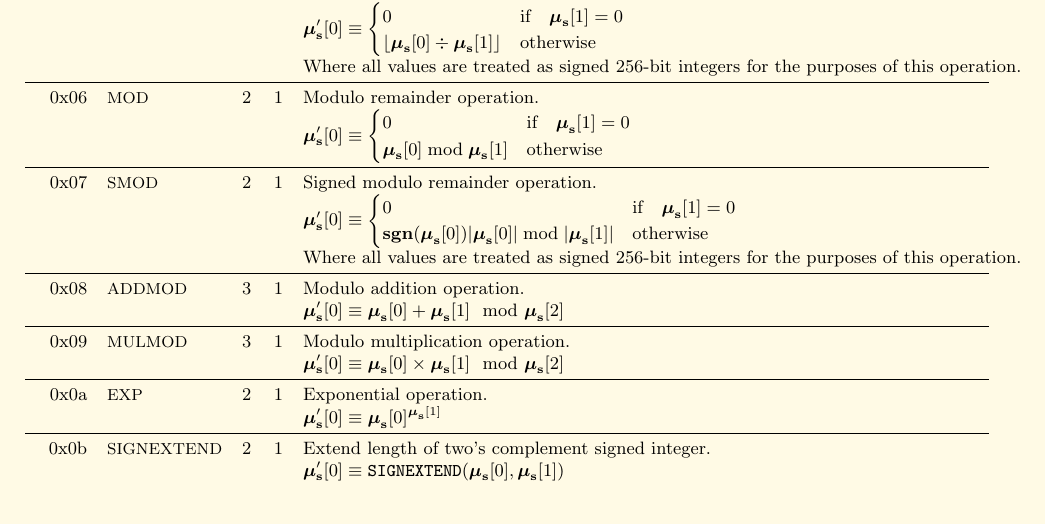
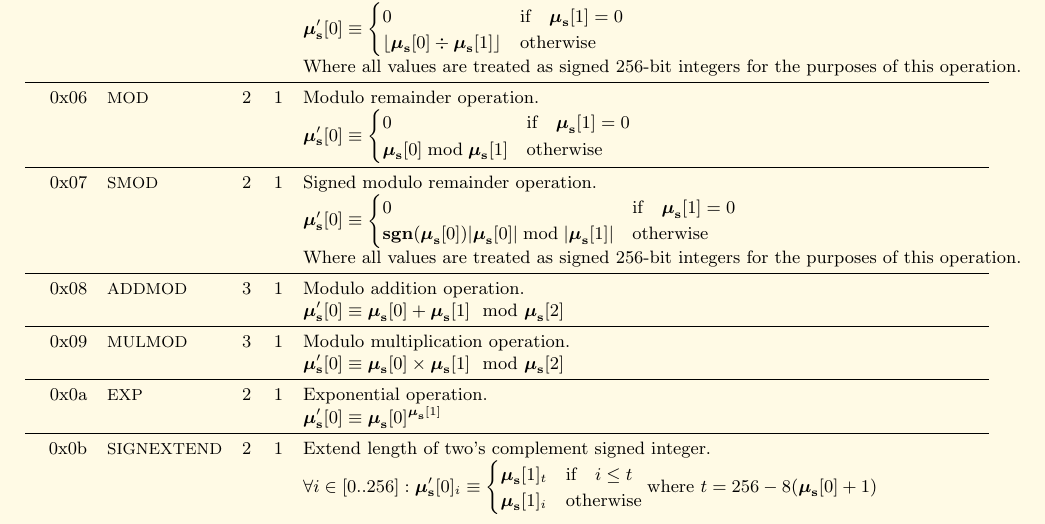
Before and after one commit to ethereum/yellowpaper, a LaTeX paper (Paper.tex): part of page 21 of 28, cut so that both start at the same text. Compiled offline with pdfLaTeX.

Commit message:
Definition of SIGNEXTEND

```diff
--- a/Paper.tex
+++ b/Paper.tex
@@ -1580,7 +1580,12 @@ Here given are the various exceptions to the state transition rules given in sec
 &&&& $\boldsymbol{\mu}'_\mathbf{s}[0] \equiv \boldsymbol{\mu}_\mathbf{s}[0] ^ {\boldsymbol{\mu}_\mathbf{s}[1] }$ \\
 \midrule
 0x0b & {\small SIGNEXTEND} & 2 & 1 & Extend length of two's complement signed integer. \\
-&&&& $\boldsymbol{\mu}'_\mathbf{s}[0] \equiv \mathtt{\tiny SIGNEXTEND}(\boldsymbol{\mu}_\mathbf{s}[0], \boldsymbol{\mu}_\mathbf{s}[1]) $ \\
+&&&& $ \forall i \in [0..256]: \boldsymbol{\mu}'_\mathbf{s}[0]_i \equiv
+\begin{cases}
+    \boldsymbol{\mu}_\mathbf{s}[1]_t &\text{if} \quad i \le t\\
+    \boldsymbol{\mu}_\mathbf{s}[1]_i &\text{otherwise}
+\end{cases}
+\text{where } t = 256 - 8(\boldsymbol{\mu}_\mathbf{s}[0] + 1)$\\
 \end{tabular*}
 
 \begin{tabular*}{\columnwidth}[h]{rlrrl}
```
